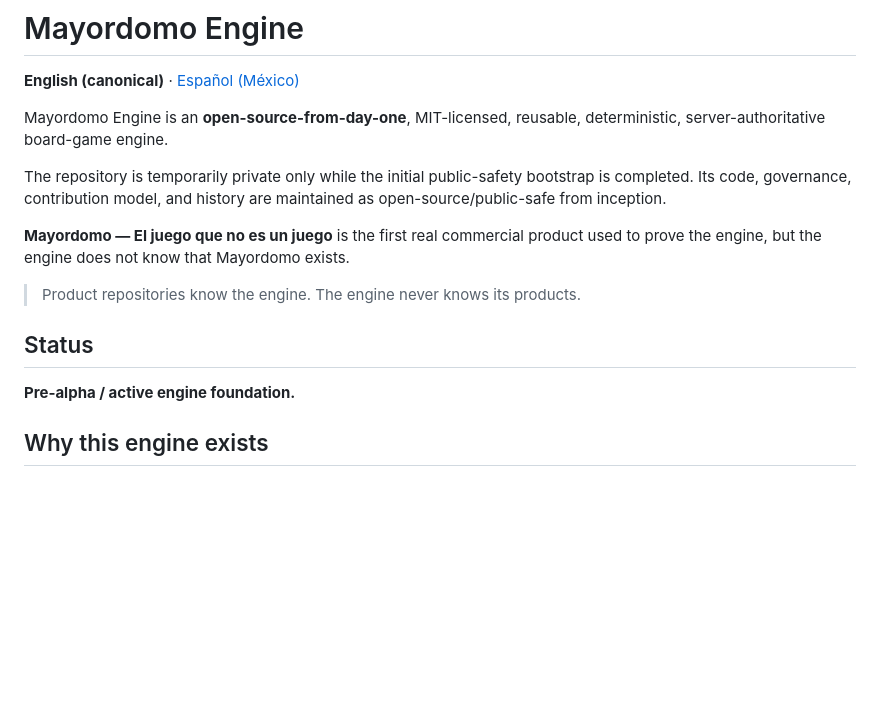
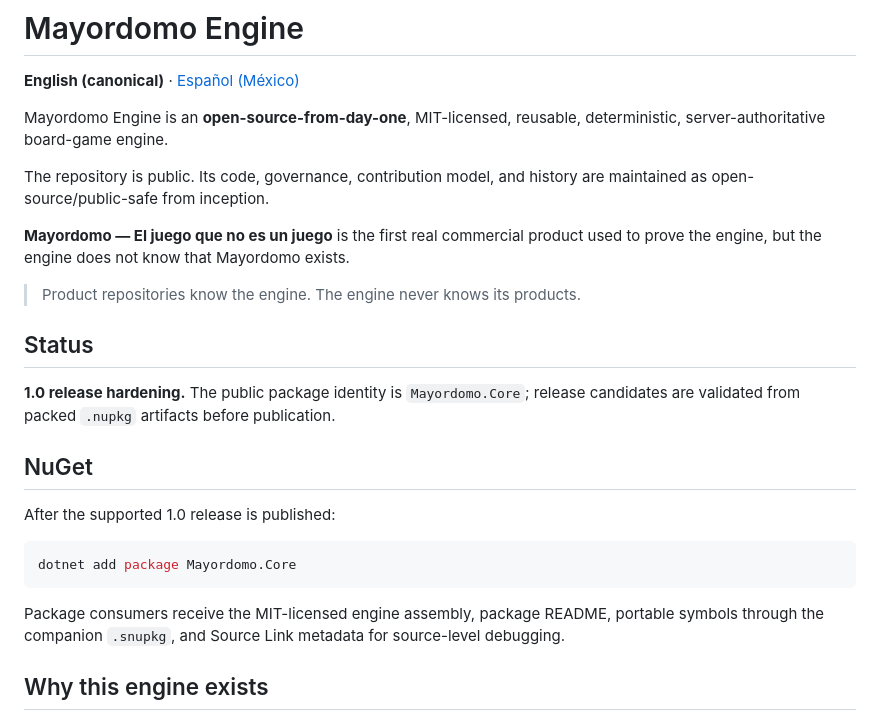
Before and after one commit to ChicoDotNet/Mayordomo, a Markdown page: README.md, the part around the change. Rendered like a GitHub page; blank space fills up the shorter version.

Commit message:
docs(pack-I12): document 1.0 NuGet consumption surface
Signed-off-by: Alfonso Lara Ramos <ChicoDotNet@users.noreply.github.com>

````diff
--- a/README.md
+++ b/README.md
@@ -4,7 +4,7 @@
 
 Mayordomo Engine is an **open-source-from-day-one**, MIT-licensed, reusable, deterministic, server-authoritative board-game engine.
 
-The repository is temporarily private only while the initial public-safety bootstrap is completed. Its code, governance, contribution model, and history are maintained as open-source/public-safe from inception.
+The repository is public. Its code, governance, contribution model, and history are maintained as open-source/public-safe from inception.
 
 **Mayordomo — El juego que no es un juego** is the first real commercial product used to prove the engine, but the engine does not know that Mayordomo exists.
 
@@ -12,7 +12,17 @@ The repository is temporarily private only while the initial public-safety boots
 
 ## Status
 
-**Pre-alpha / active engine foundation.**
+**1.0 release hardening.** The public package identity is `Mayordomo.Core`; release candidates are validated from packed `.nupkg` artifacts before publication.
+
+## NuGet
+
+After the supported 1.0 release is published:
+
+```bash
+dotnet add package Mayordomo.Core
+```
+
+Package consumers receive the MIT-licensed engine assembly, package README, portable symbols through the companion `.snupkg`, and Source Link metadata for source-level debugging.
 
 ## Why this engine exists
 
````
